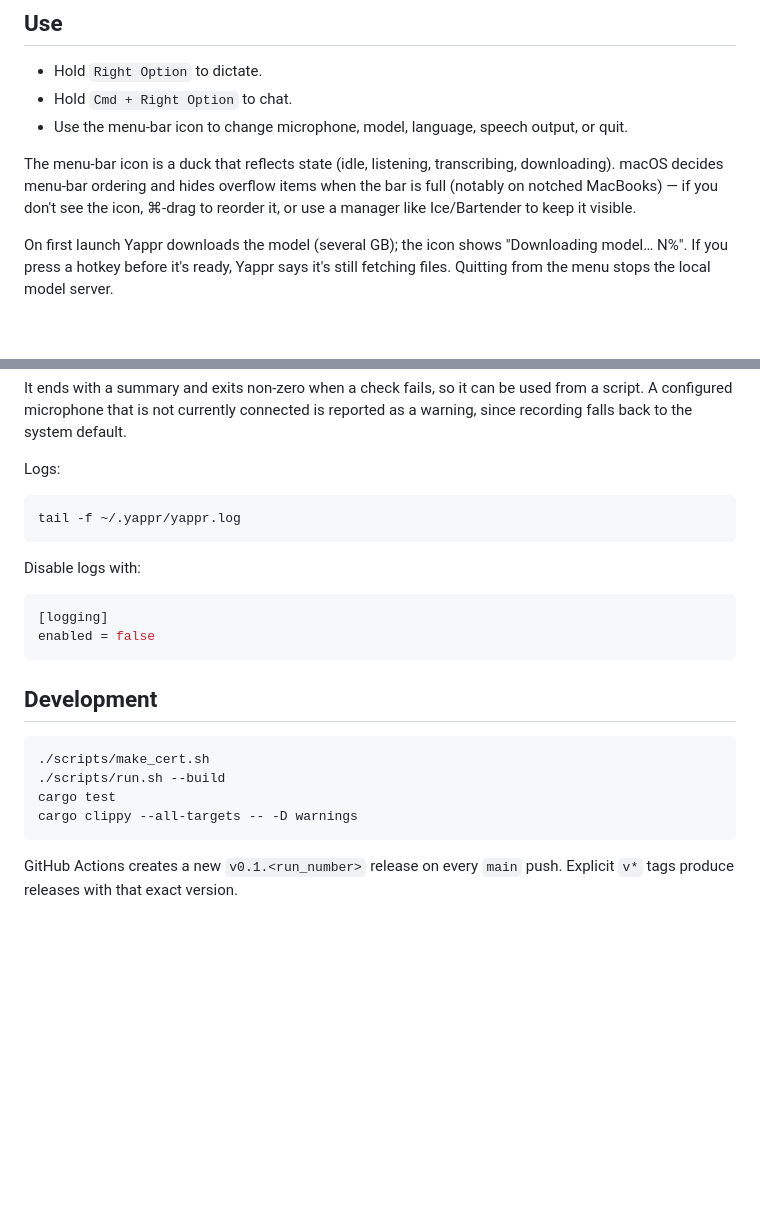
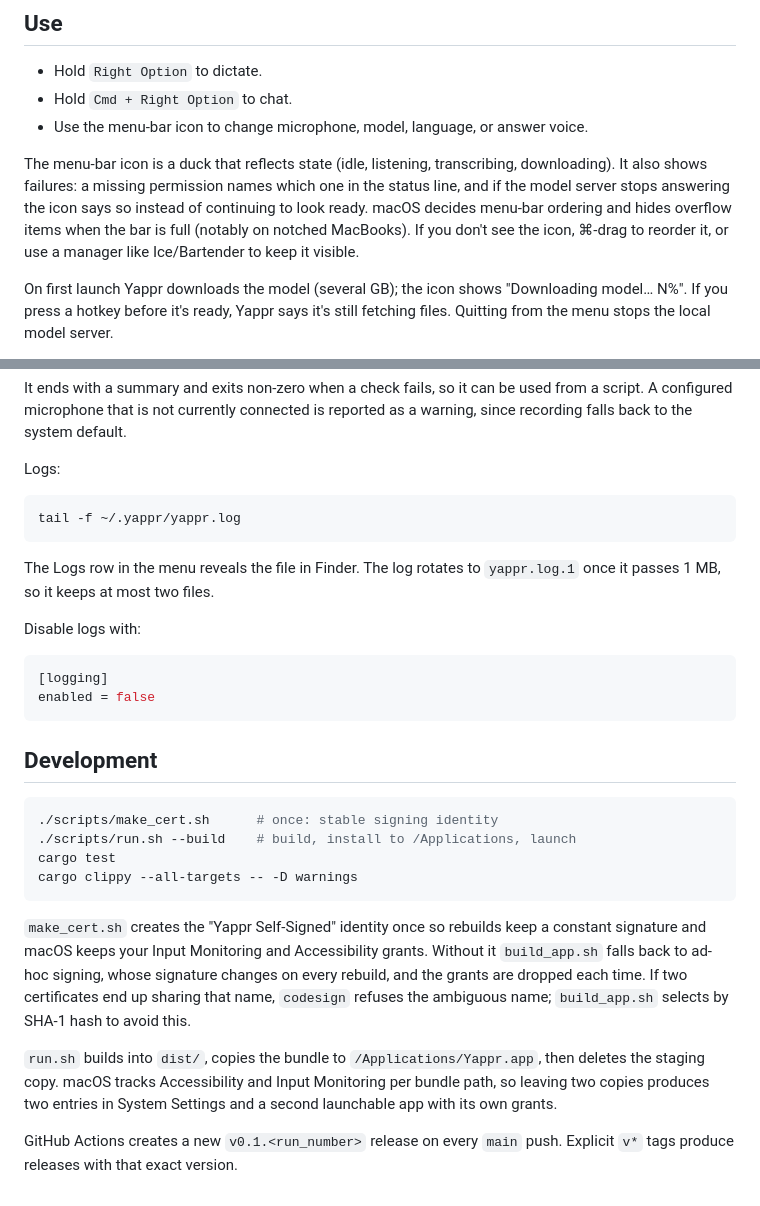
Before and after one commit to rpwr021/yappr, a Markdown page: README.md, 2 parts joined by grey strips. GitHub-like rendering; blank space fills up the shorter version.

````diff
--- a/README.md
+++ b/README.md
@@ -49,11 +49,13 @@ launch it again. To inspect the effective config without launching the UI:
 
 - Hold `Right Option` to dictate.
 - Hold `Cmd + Right Option` to chat.
-- Use the menu-bar icon to change microphone, model, language, speech output, or quit.
+- Use the menu-bar icon to change microphone, model, language, or answer voice.
 
 The menu-bar icon is a duck that reflects state (idle, listening, transcribing,
-downloading). macOS decides menu-bar ordering and hides overflow items when the
-bar is full (notably on notched MacBooks) — if you don't see the icon,
+downloading). It also shows failures: a missing permission names which one in the
+status line, and if the model server stops answering the icon says so instead of
+continuing to look ready. macOS decides menu-bar ordering and hides overflow items when the
+bar is full (notably on notched MacBooks). If you don't see the icon,
 ⌘-drag to reorder it, or use a manager like Ice/Bartender to keep it visible.
 
 On first launch Yappr downloads the model (several GB); the icon shows
@@ -121,6 +123,9 @@ Logs:
 tail -f ~/.yappr/yappr.log
 ```
 
+The Logs row in the menu reveals the file in Finder. The log rotates to
+`yappr.log.1` once it passes 1 MB, so it keeps at most two files.
+
 Disable logs with:
 
 ```ini
@@ -131,11 +136,23 @@ enabled = false
 ## Development
 
 ```bash
-./scripts/make_cert.sh
-./scripts/run.sh --build
+./scripts/make_cert.sh      # once: stable signing identity
+./scripts/run.sh --build    # build, install to /Applications, launch
 cargo test
 cargo clippy --all-targets -- -D warnings
 ```
 
+`make_cert.sh` creates the "Yappr Self-Signed" identity once so rebuilds keep a
+constant signature and macOS keeps your Input Monitoring and Accessibility
+grants. Without it `build_app.sh` falls back to ad-hoc signing, whose signature
+changes on every rebuild, and the grants are dropped each time. If two
+certificates end up sharing that name, `codesign` refuses the ambiguous name;
+`build_app.sh` selects by SHA-1 hash to avoid this.
+
+`run.sh` builds into `dist/`, copies the bundle to `/Applications/Yappr.app`,
+then deletes the staging copy. macOS tracks Accessibility and Input Monitoring
+per bundle path, so leaving two copies produces two entries in System Settings
+and a second launchable app with its own grants.
+
 GitHub Actions creates a new `v0.1.<run_number>` release on every `main` push.
 Explicit `v*` tags produce releases with that exact version.
````
Also changed, not shown: docs/configuration.md (+40 -4 lines).
